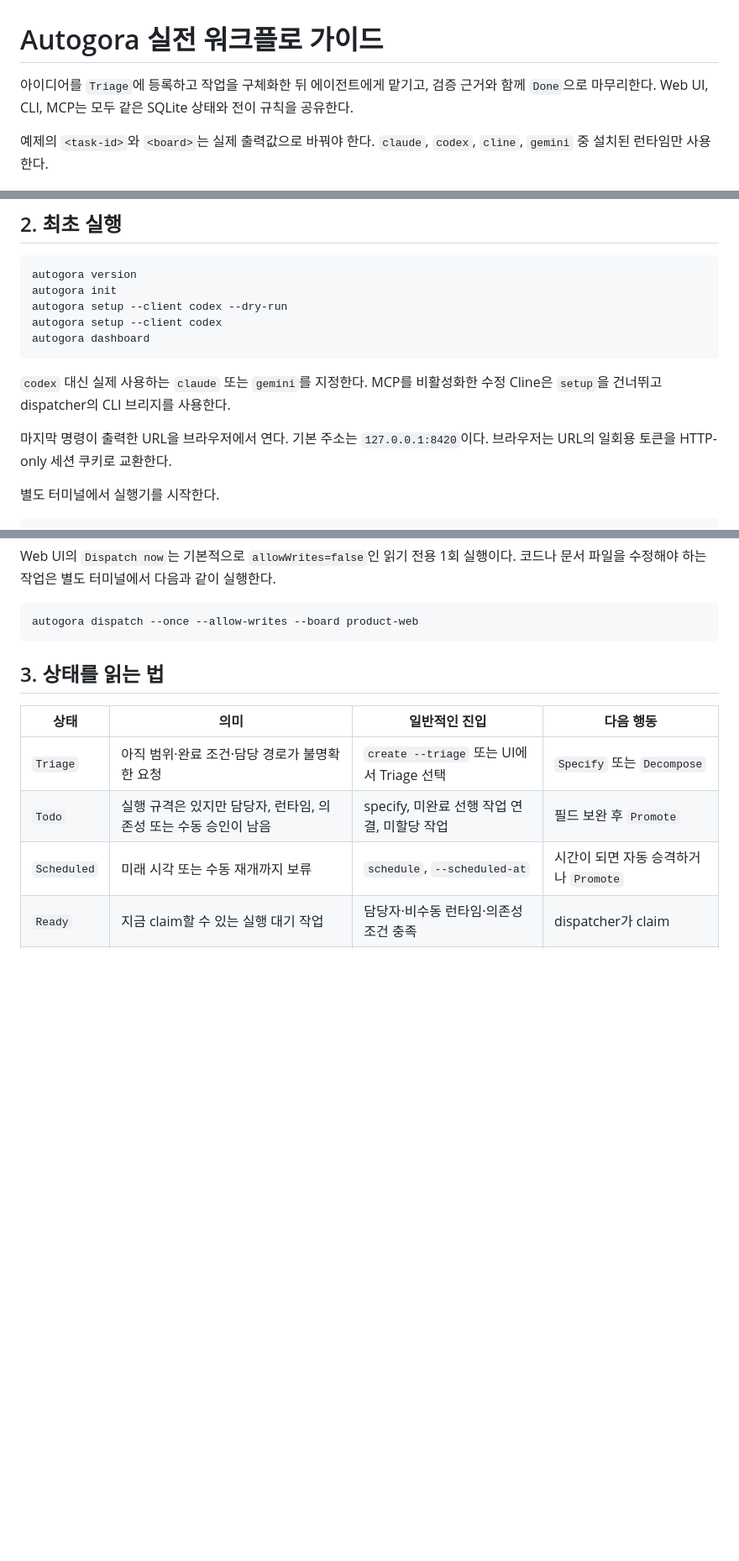
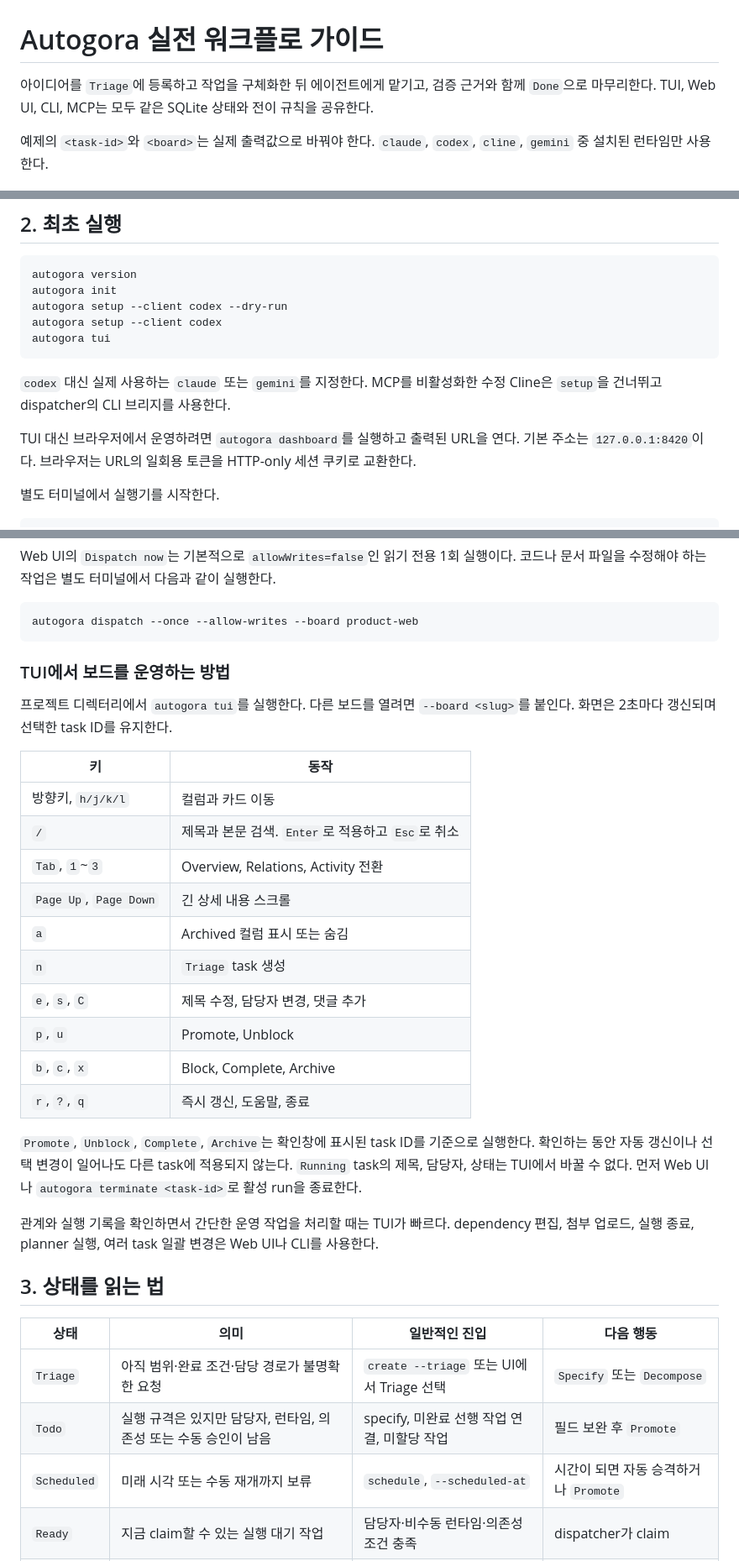
Before and after one commit to nn1a/autogora, a Markdown page: docs/WORKFLOW_KO.md, 3 parts joined by grey strips. Shown at 84% size. Drawn GitHub-style; blank space fills up the shorter version.

````diff
--- a/docs/WORKFLOW_KO.md
+++ b/docs/WORKFLOW_KO.md
@@ -1,6 +1,6 @@
 # Autogora 실전 워크플로 가이드
 
-아이디어를 `Triage`에 등록하고 작업을 구체화한 뒤 에이전트에게 맡기고, 검증 근거와 함께 `Done`으로 마무리한다. Web UI, CLI, MCP는 모두 같은 SQLite 상태와 전이 규칙을 공유한다.
+아이디어를 `Triage`에 등록하고 작업을 구체화한 뒤 에이전트에게 맡기고, 검증 근거와 함께 `Done`으로 마무리한다. TUI, Web UI, CLI, MCP는 모두 같은 SQLite 상태와 전이 규칙을 공유한다.
 
 예제의 `<task-id>`와 `<board>`는 실제 출력값으로 바꿔야 한다. `claude`, `codex`, `cline`, `gemini` 중 설치된 런타임만 사용한다.
 
@@ -33,12 +33,12 @@ autogora version
 autogora init
 autogora setup --client codex --dry-run
 autogora setup --client codex
-autogora dashboard
+autogora tui
 ```
 
 `codex` 대신 실제 사용하는 `claude` 또는 `gemini`를 지정한다. MCP를 비활성화한 수정 Cline은 `setup`을 건너뛰고 dispatcher의 CLI 브리지를 사용한다.
 
-마지막 명령이 출력한 URL을 브라우저에서 연다. 기본 주소는 `127.0.0.1:8420`이다. 브라우저는 URL의 일회용 토큰을 HTTP-only 세션 쿠키로 교환한다.
+TUI 대신 브라우저에서 운영하려면 `autogora dashboard`를 실행하고 출력된 URL을 연다. 기본 주소는 `127.0.0.1:8420`이다. 브라우저는 URL의 일회용 토큰을 HTTP-only 세션 쿠키로 교환한다.
 
 별도 터미널에서 실행기를 시작한다.
 
@@ -79,6 +79,27 @@ Web UI의 `Dispatch now`는 기본적으로 `allowWrites=false`인 읽기 전용
 ```bash
 autogora dispatch --once --allow-writes --board product-web
 ```
+
+### TUI에서 보드를 운영하는 방법
+
+프로젝트 디렉터리에서 `autogora tui`를 실행한다. 다른 보드를 열려면 `--board <slug>`를 붙인다. 화면은 2초마다 갱신되며 선택한 task ID를 유지한다.
+
+| 키 | 동작 |
+| --- | --- |
+| 방향키, `h/j/k/l` | 컬럼과 카드 이동 |
+| `/` | 제목과 본문 검색. `Enter`로 적용하고 `Esc`로 취소 |
+| `Tab`, `1`~`3` | Overview, Relations, Activity 전환 |
+| `Page Up`, `Page Down` | 긴 상세 내용 스크롤 |
+| `a` | Archived 컬럼 표시 또는 숨김 |
+| `n` | `Triage` task 생성 |
+| `e`, `s`, `C` | 제목 수정, 담당자 변경, 댓글 추가 |
+| `p`, `u` | Promote, Unblock |
+| `b`, `c`, `x` | Block, Complete, Archive |
+| `r`, `?`, `q` | 즉시 갱신, 도움말, 종료 |
+
+`Promote`, `Unblock`, `Complete`, `Archive`는 확인창에 표시된 task ID를 기준으로 실행한다. 확인하는 동안 자동 갱신이나 선택 변경이 일어나도 다른 task에 적용되지 않는다. `Running` task의 제목, 담당자, 상태는 TUI에서 바꿀 수 없다. 먼저 Web UI나 `autogora terminate <task-id>`로 활성 run을 종료한다.
+
+관계와 실행 기록을 확인하면서 간단한 운영 작업을 처리할 때는 TUI가 빠르다. dependency 편집, 첨부 업로드, 실행 종료, planner 실행, 여러 task 일괄 변경은 Web UI나 CLI를 사용한다.
 
 ## 3. 상태를 읽는 법
 
````
Also changed, not shown: README.md (+24 -1 lines), docs/INSTALL_KO.md (+9 -1 lines).
